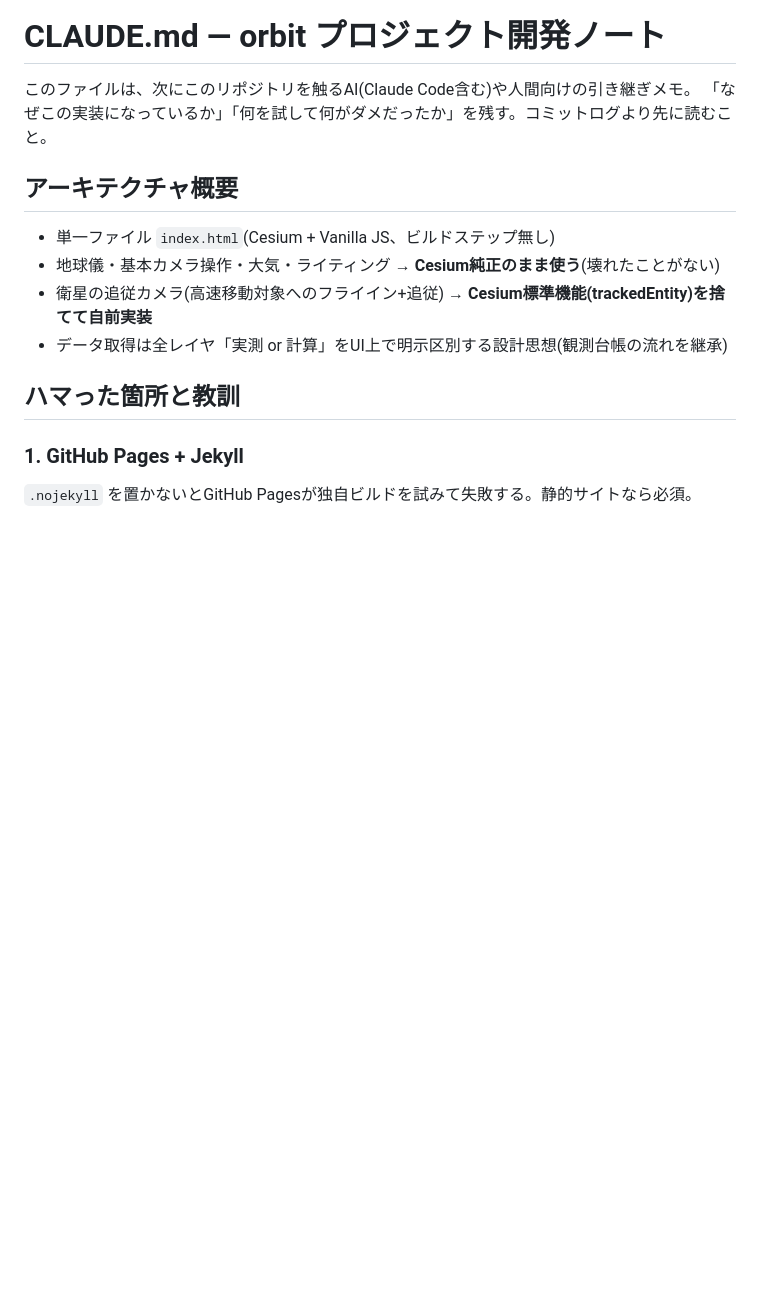
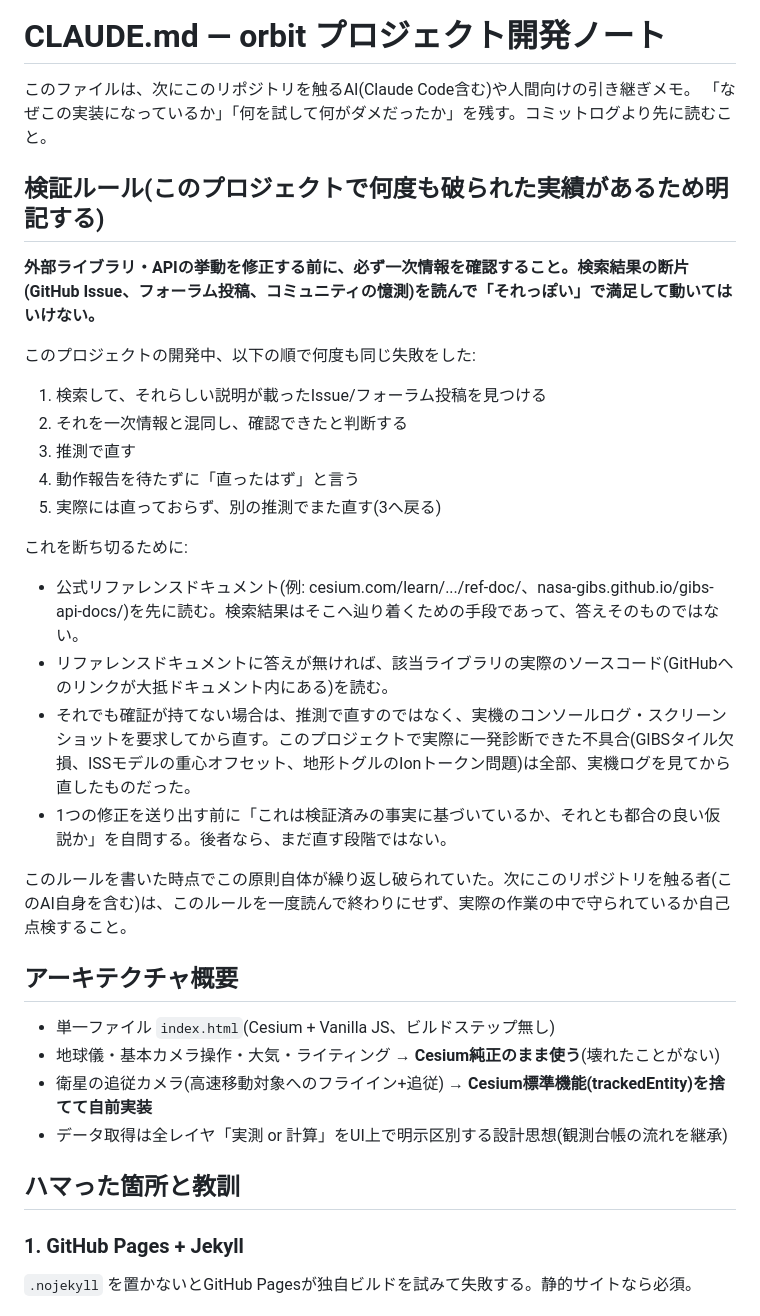
Before and after one commit to noria901/orbit, a Markdown page: CLAUDE.md, the part around the change. GitHub-like rendering; blank space fills up the shorter version.

Commit message:
docs: add explicit verification rule to CLAUDE.md, documenting the actual repeated failure pattern in this conversation (search snippet -> assume verified -> guess-fix -> claim fixed -> repeat). Not a promise, a checkable artifact for future sessions.

```diff
--- a/CLAUDE.md
+++ b/CLAUDE.md
@@ -2,6 +2,25 @@
 
 このファイルは、次にこのリポジトリを触るAI(Claude Code含む)や人間向けの引き継ぎメモ。
 「なぜこの実装になっているか」「何を試して何がダメだったか」を残す。コミットログより先に読むこと。
+
+## 検証ルール(このプロジェクトで何度も破られた実績があるため明記する)
+
+**外部ライブラリ・APIの挙動を修正する前に、必ず一次情報を確認すること。検索結果の断片(GitHub Issue、フォーラム投稿、コミュニティの憶測)を読んで「それっぽい」で満足して動いてはいけない。**
+
+このプロジェクトの開発中、以下の順で何度も同じ失敗をした:
+1. 検索して、それらしい説明が載ったIssue/フォーラム投稿を見つける
+2. それを一次情報と混同し、確認できたと判断する
+3. 推測で直す
+4. 動作報告を待たずに「直ったはず」と言う
+5. 実際には直っておらず、別の推測でまた直す(3へ戻る)
+
+これを断ち切るために:
+- 公式リファレンスドキュメント(例: cesium.com/learn/.../ref-doc/、nasa-gibs.github.io/gibs-api-docs/)を先に読む。検索結果はそこへ辿り着くための手段であって、答えそのものではない。
+- リファレンスドキュメントに答えが無ければ、該当ライブラリの実際のソースコード(GitHubへのリンクが大抵ドキュメント内にある)を読む。
+- それでも確証が持てない場合は、推測で直すのではなく、実機のコンソールログ・スクリーンショットを要求してから直す。このプロジェクトで実際に一発診断できた不具合(GIBSタイル欠損、ISSモデルの重心オフセット、地形トグルのIonトークン問題)は全部、実機ログを見てから直したものだった。
+- 1つの修正を送り出す前に「これは検証済みの事実に基づいているか、それとも都合の良い仮説か」を自問する。後者なら、まだ直す段階ではない。
+
+このルールを書いた時点でこの原則自体が繰り返し破られていた。次にこのリポジトリを触る者(このAI自身を含む)は、このルールを一度読んで終わりにせず、実際の作業の中で守られているか自己点検すること。
 
 ## アーキテクチャ概要
 
```
